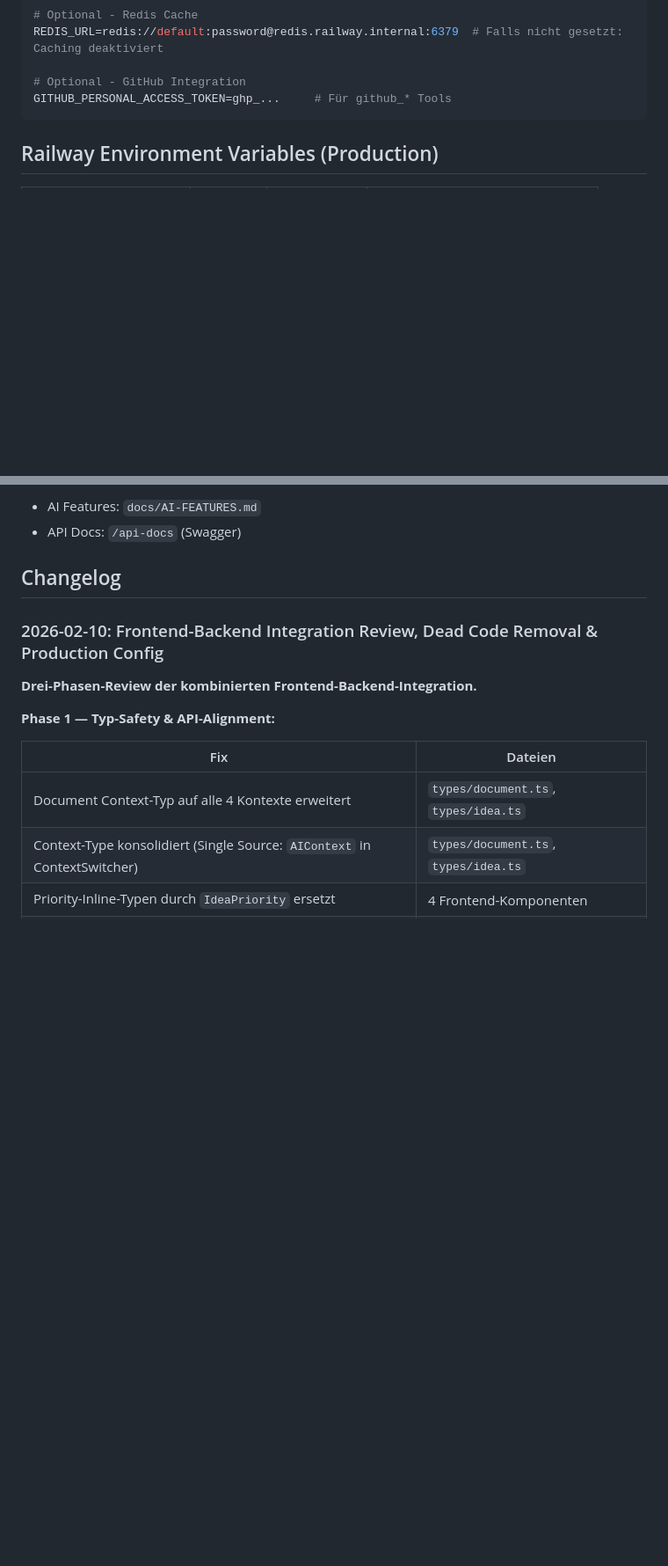
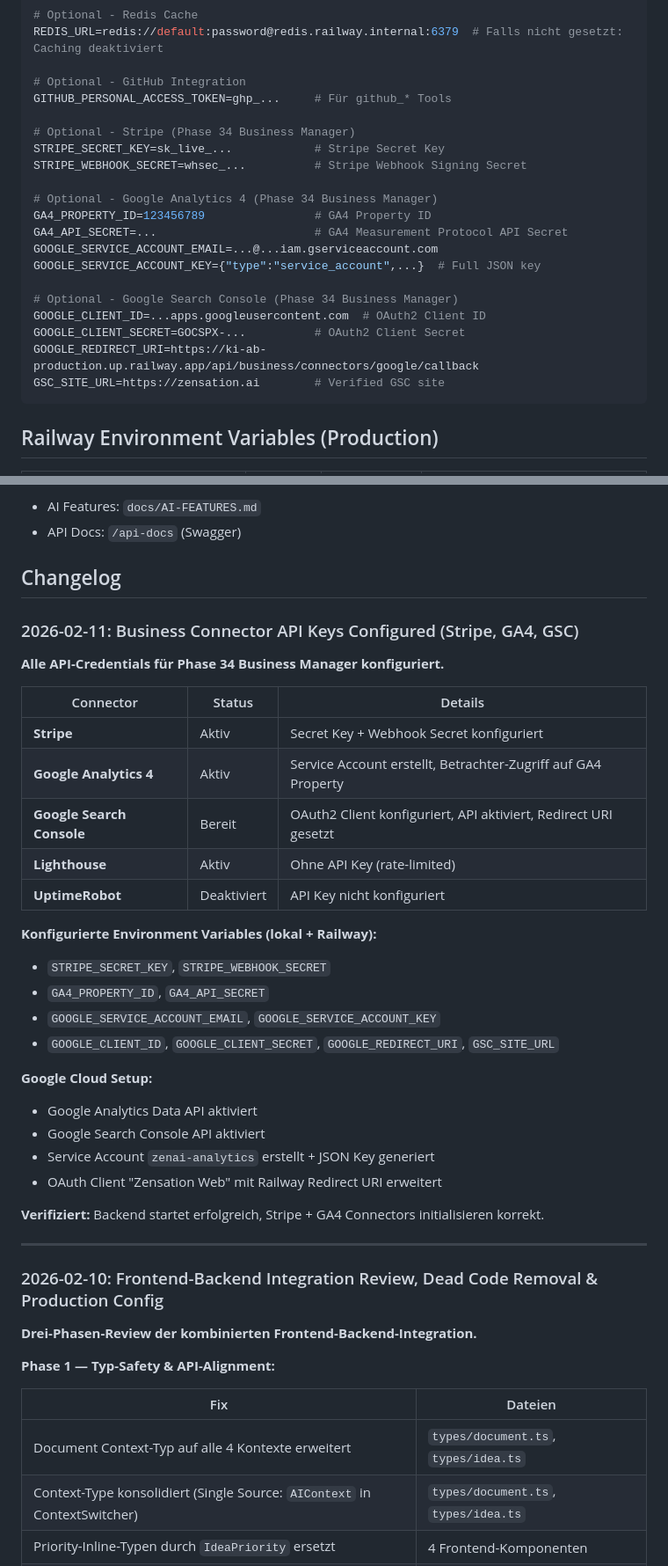
Before and after one commit to zensation-ai/zenai, a Markdown page: CLAUDE.md, 2 parts joined by grey strips. Shown at 88% size. Rendered like a GitHub page; blank space fills up the shorter version.

Commit message:
docs: add Stripe, GA4, GSC environment variables to CLAUDE.md
Document all Phase 34 Business Manager API credentials configuration
including Railway production variables and changelog entry.

Co-Authored-By: Claude Opus 4.6 <noreply@anthropic.com>

````diff
--- a/CLAUDE.md
+++ b/CLAUDE.md
@@ -253,6 +253,22 @@ REDIS_URL=redis://default:password@redis.railway.internal:6379  # Falls nicht ge
 
 # Optional - GitHub Integration
 GITHUB_PERSONAL_ACCESS_TOKEN=ghp_...     # Für github_* Tools
+
+# Optional - Stripe (Phase 34 Business Manager)
+STRIPE_SECRET_KEY=sk_live_...            # Stripe Secret Key
+STRIPE_WEBHOOK_SECRET=whsec_...          # Stripe Webhook Signing Secret
+
+# Optional - Google Analytics 4 (Phase 34 Business Manager)
+GA4_PROPERTY_ID=123456789                # GA4 Property ID
+GA4_API_SECRET=...                       # GA4 Measurement Protocol API Secret
+GOOGLE_SERVICE_ACCOUNT_EMAIL=...@...iam.gserviceaccount.com
+GOOGLE_SERVICE_ACCOUNT_KEY={"type":"service_account",...}  # Full JSON key
+
+# Optional - Google Search Console (Phase 34 Business Manager)
+GOOGLE_CLIENT_ID=...apps.googleusercontent.com  # OAuth2 Client ID
+GOOGLE_CLIENT_SECRET=GOCSPX-...          # OAuth2 Client Secret
+GOOGLE_REDIRECT_URI=https://ki-ab-production.up.railway.app/api/business/connectors/google/callback
+GSC_SITE_URL=https://zensation.ai        # Verified GSC site
 ```
 
 ## Railway Environment Variables (Production)
@@ -406,6 +432,34 @@ mockQueryContext
 - API Docs: `/api-docs` (Swagger)
 
 ## Changelog
+
+### 2026-02-11: Business Connector API Keys Configured (Stripe, GA4, GSC)
+
+**Alle API-Credentials für Phase 34 Business Manager konfiguriert.**
+
+| Connector | Status | Details |
+|-----------|--------|---------|
+| **Stripe** | Aktiv | Secret Key + Webhook Secret konfiguriert |
+| **Google Analytics 4** | Aktiv | Service Account erstellt, Betrachter-Zugriff auf GA4 Property |
+| **Google Search Console** | Bereit | OAuth2 Client konfiguriert, API aktiviert, Redirect URI gesetzt |
+| **Lighthouse** | Aktiv | Ohne API Key (rate-limited) |
+| **UptimeRobot** | Deaktiviert | API Key nicht konfiguriert |
+
+**Konfigurierte Environment Variables (lokal + Railway):**
+- `STRIPE_SECRET_KEY`, `STRIPE_WEBHOOK_SECRET`
+- `GA4_PROPERTY_ID`, `GA4_API_SECRET`
+- `GOOGLE_SERVICE_ACCOUNT_EMAIL`, `GOOGLE_SERVICE_ACCOUNT_KEY`
+- `GOOGLE_CLIENT_ID`, `GOOGLE_CLIENT_SECRET`, `GOOGLE_REDIRECT_URI`, `GSC_SITE_URL`
+
+**Google Cloud Setup:**
+- Google Analytics Data API aktiviert
+- Google Search Console API aktiviert
+- Service Account `zenai-analytics` erstellt + JSON Key generiert
+- OAuth Client "Zensation Web" mit Railway Redirect URI erweitert
+
+**Verifiziert:** Backend startet erfolgreich, Stripe + GA4 Connectors initialisieren korrekt.
+
+---
 
 ### 2026-02-10: Frontend-Backend Integration Review, Dead Code Removal & Production Config
 
````
Also changed, not shown: other parts of CLAUDE.md (+10 -0 lines).
